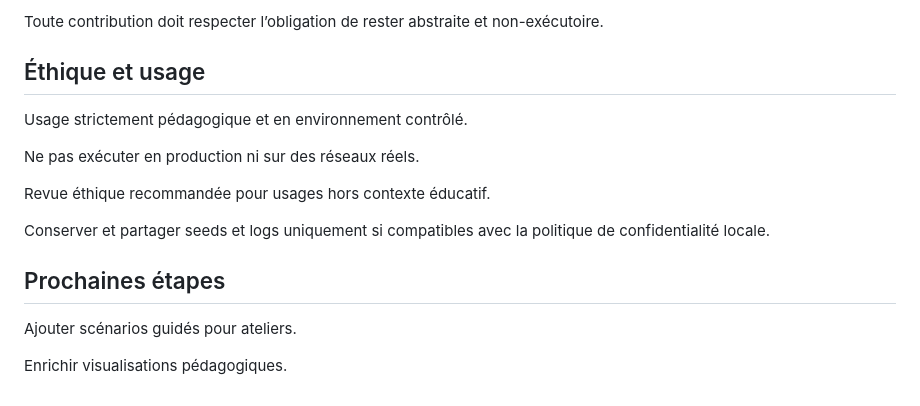
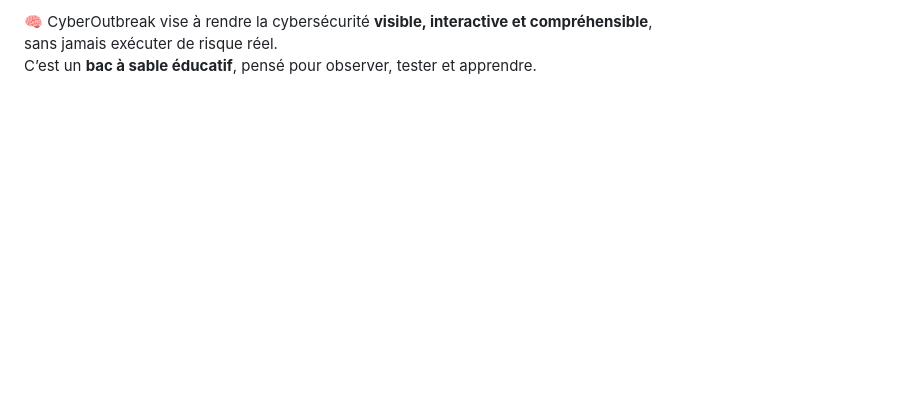
Before and after one commit to marwane14/CyberOutbreak, a Markdown page: README.md, the part around the change printed below. Rendered like a GitHub page; blank space fills up the shorter version.

```diff
--- a/README.md
+++ b/README.md
@@ -114,17 +114,3 @@ Proposer des PRs avec tests et documentation.
-Toute contribution doit respecter l’obligation de rester abstraite et non-exécutoire.
-
-## Éthique et usage
-
-Usage strictement pédagogique et en environnement contrôlé.
-
-Ne pas exécuter en production ni sur des réseaux réels.
-
-Revue éthique recommandée pour usages hors contexte éducatif.
-
-Conserver et partager seeds et logs uniquement si compatibles avec la politique de confidentialité locale.
-
-## Prochaines étapes
-
-Ajouter scénarios guidés pour ateliers.
-
-Enrichir visualisations pédagogiques.
+🧠 CyberOutbreak vise à rendre la cybersécurité **visible, interactive et compréhensible**,
+sans jamais exécuter de risque réel.
+C’est un **bac à sable éducatif**, pensé pour observer, tester et apprendre.
```
Also changed, not shown: other parts of README.md (+85 -85 lines).
